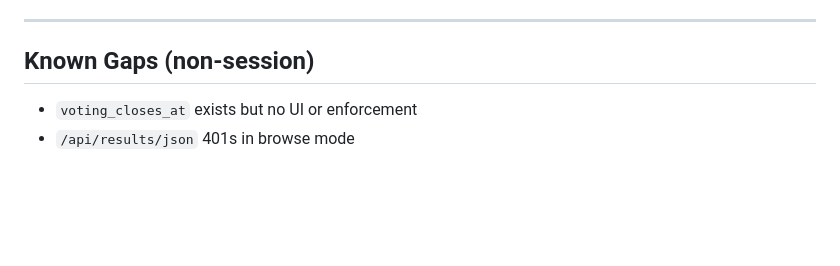
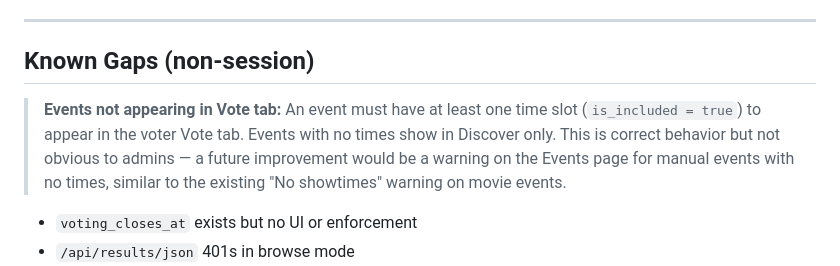
Before and after one commit to tonyperkins/groupgo, a Markdown page: docs/groupgo-windsurf-handoff.md, the part around the change. Rendered like a GitHub page; blank space fills up the shorter version.

Commit message:
docs: note known UX gap — events without times missing from Vote tab

```diff
--- a/docs/groupgo-windsurf-handoff.md
+++ b/docs/groupgo-windsurf-handoff.md
@@ -315,6 +315,8 @@ ssh user@server "cd /opt/groupgo && git pull && docker compose up -d --build"
 
 ## Known Gaps (non-session)
 
+> **Events not appearing in Vote tab:** An event must have at least one time slot (`is_included = true`) to appear in the voter Vote tab. Events with no times show in Discover only. This is correct behavior but not obvious to admins — a future improvement would be a warning on the Events page for manual events with no times, similar to the existing "No showtimes" warning on movie events.
+
 - `voting_closes_at` exists but no UI or enforcement
 - `/api/results/json` 401s in browse mode
 - Old HTMX voter templates still present but unused
```
